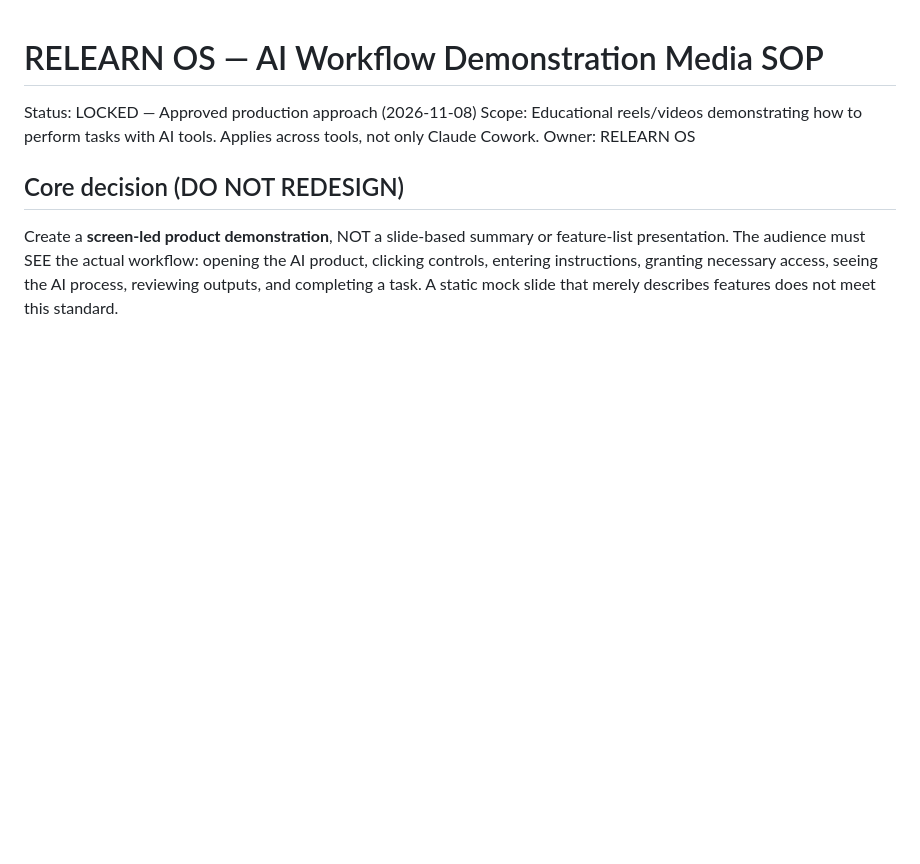
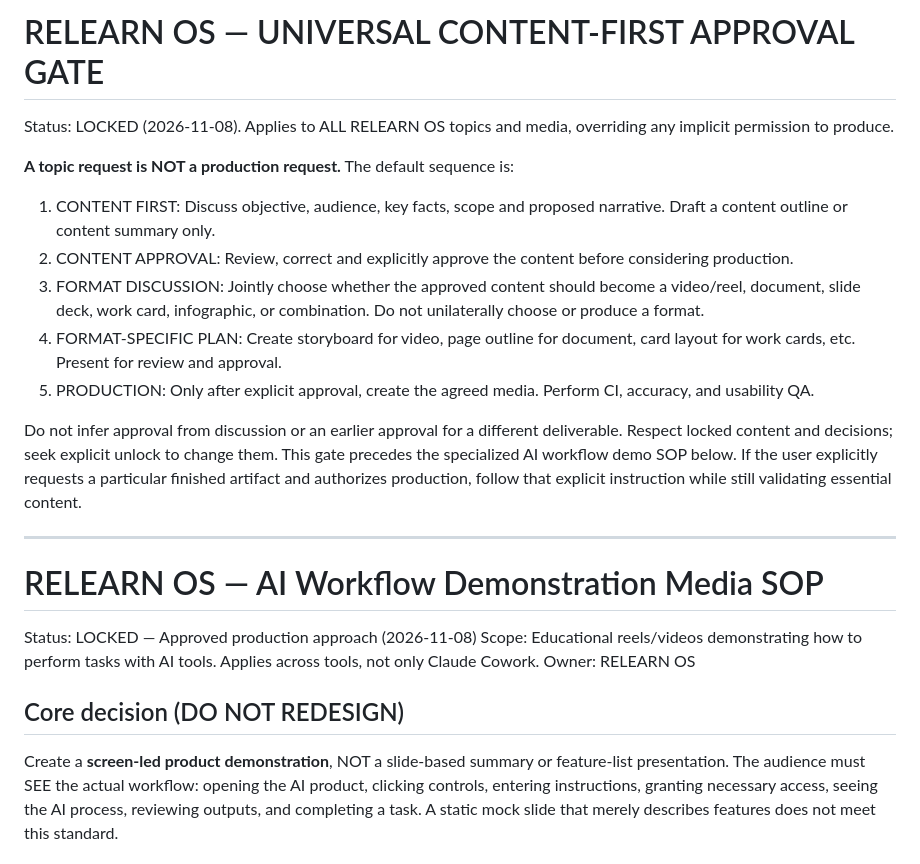
Before and after one commit to PATSPHERE/Phatshanant-Profile, a Markdown page: ai-business-transformation-academy/docs/AI-WORKFLOW-DEMO-MEDIA-PRODUCTION-SOP.md, the part around the change. Rendered like a GitHub page; blank space fills up the shorter version.

Commit message:
docs(relearn-os): lock content-first format decision and production approval gate

```diff
--- a/ai-business-transformation-academy/docs/AI-WORKFLOW-DEMO-MEDIA-PRODUCTION-SOP.md
+++ b/ai-business-transformation-academy/docs/AI-WORKFLOW-DEMO-MEDIA-PRODUCTION-SOP.md
@@ -1,3 +1,17 @@
+# RELEARN OS — UNIVERSAL CONTENT-FIRST APPROVAL GATE
+Status: LOCKED (2026-11-08). Applies to ALL RELEARN OS topics and media, overriding any implicit permission to produce.
+
+**A topic request is NOT a production request.** The default sequence is:
+1. CONTENT FIRST: Discuss objective, audience, key facts, scope and proposed narrative. Draft a content outline or content summary only.
+2. CONTENT APPROVAL: Review, correct and explicitly approve the content before considering production.
+3. FORMAT DISCUSSION: Jointly choose whether the approved content should become a video/reel, document, slide deck, work card, infographic, or combination. Do not unilaterally choose or produce a format.
+4. FORMAT-SPECIFIC PLAN: Create storyboard for video, page outline for document, card layout for work cards, etc. Present for review and approval.
+5. PRODUCTION: Only after explicit approval, create the agreed media. Perform CI, accuracy, and usability QA.
+
+Do not infer approval from discussion or an earlier approval for a different deliverable. Respect locked content and decisions; seek explicit unlock to change them. This gate precedes the specialized AI workflow demo SOP below. If the user explicitly requests a particular finished artifact and authorizes production, follow that explicit instruction while still validating essential content.
+
+---
+
 # RELEARN OS — AI Workflow Demonstration Media SOP
 Status: LOCKED — Approved production approach (2026-11-08)
 Scope: Educational reels/videos demonstrating how to perform tasks with AI tools. Applies across tools, not only Claude Cowork.
```
